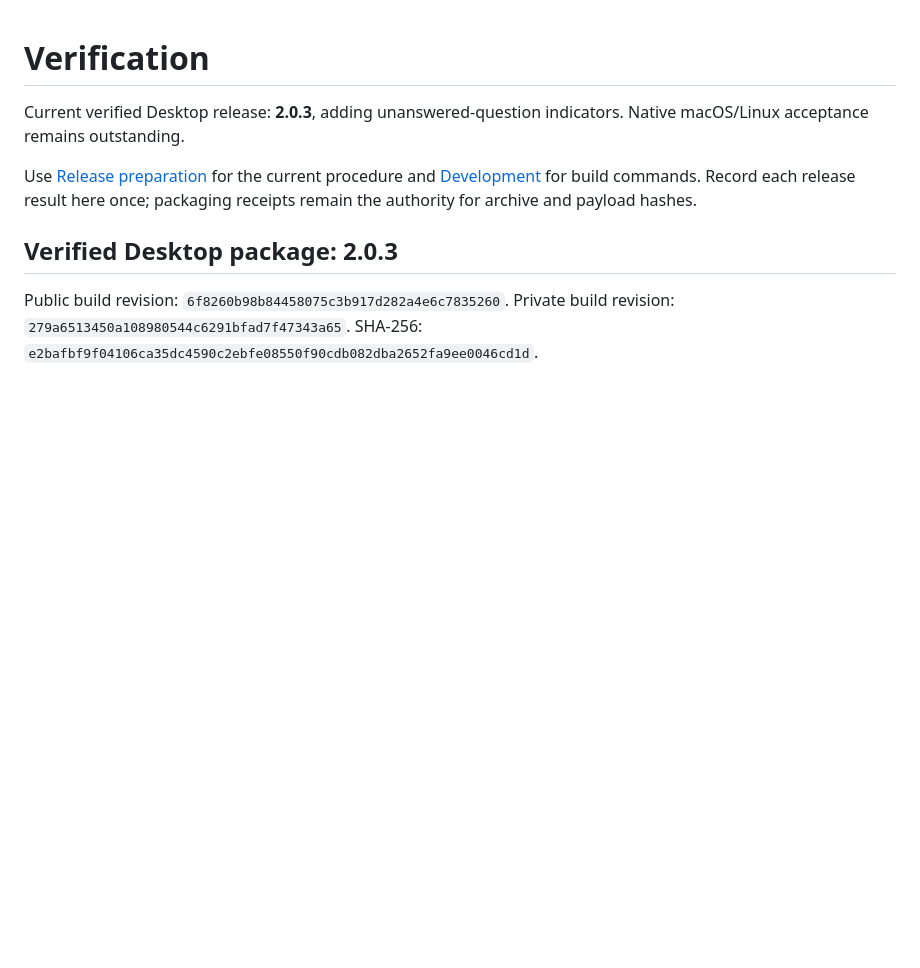
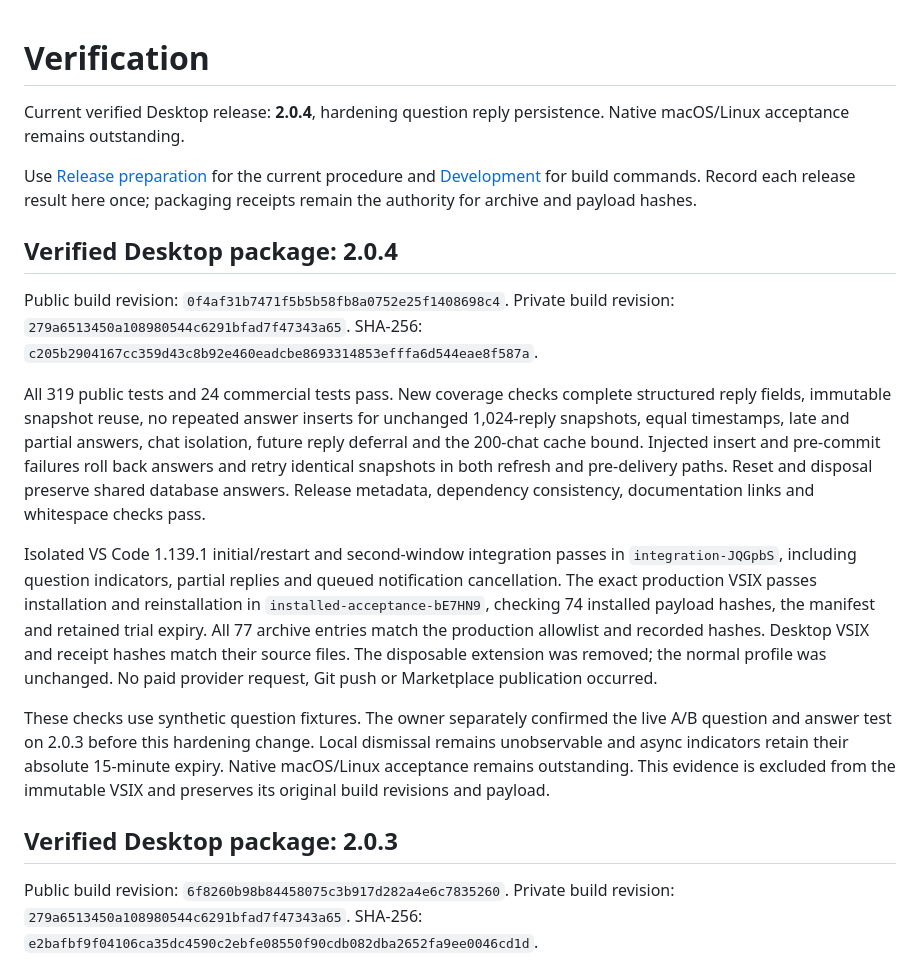
Before and after one commit to keenanselbee/codex-navigator, a Markdown page: docs/verification.md, the part around the change. Drawn GitHub-style; blank space fills up the shorter version.

Commit message:
docs: record verified 2.0.4 Desktop release

```diff
--- a/docs/verification.md
+++ b/docs/verification.md
@@ -1,12 +1,46 @@
 Verification
 ============
 
-Current verified Desktop release: **2.0.3**, adding unanswered-question indicators.
+Current verified Desktop release: **2.0.4**, hardening question reply persistence.
 Native macOS/Linux acceptance remains outstanding.
 
 Use [Release preparation](marketplace-release.md) for the current procedure and
 [Development](development.md) for build commands. Record each release result here
 once; packaging receipts remain the authority for archive and payload hashes.
+
+
+Verified Desktop package: 2.0.4
+-------------------------------
+
+Public build revision: `0f4af31b7471f5b5b58fb8a0752e25f1408698c4`.
+Private build revision: `279a6513450a108980544c6291bfad7f47343a65`.
+SHA-256: `c205b2904167cc359d43c8b92e460eadcbe8693314853efffa6d544eae8f587a`.
+
+All 319 public tests and 24 commercial tests pass. New coverage checks complete
+structured reply fields, immutable snapshot reuse, no repeated answer inserts
+for unchanged 1,024-reply snapshots, equal timestamps, late and partial answers,
+chat isolation, future reply deferral and the 200-chat cache bound. Injected
+insert and pre-commit failures roll back answers and retry identical snapshots
+in both refresh and pre-delivery paths. Reset and disposal preserve shared
+database answers. Release metadata, dependency consistency, documentation links
+and whitespace checks pass.
+
+Isolated VS Code 1.139.1 initial/restart and second-window integration passes in
+`integration-JQGpbS`, including question indicators, partial replies and queued
+notification cancellation. The exact production VSIX passes installation and
+reinstallation in `installed-acceptance-bE7HN9`, checking 74 installed payload
+hashes, the manifest and retained trial expiry. All 77 archive entries match the
+production allowlist and recorded hashes. Desktop VSIX and receipt hashes match
+their source files. The disposable extension was removed; the normal profile
+was unchanged. No paid provider request, Git push or Marketplace publication
+occurred.
+
+These checks use synthetic question fixtures. The owner separately confirmed
+the live A/B question and answer test on 2.0.3 before this hardening change.
+Local dismissal remains unobservable and async indicators retain their absolute
+15-minute expiry. Native macOS/Linux acceptance remains outstanding.
+This evidence is excluded from the immutable VSIX and preserves its original
+build revisions and payload.
 
 
 Verified Desktop package: 2.0.3
```
